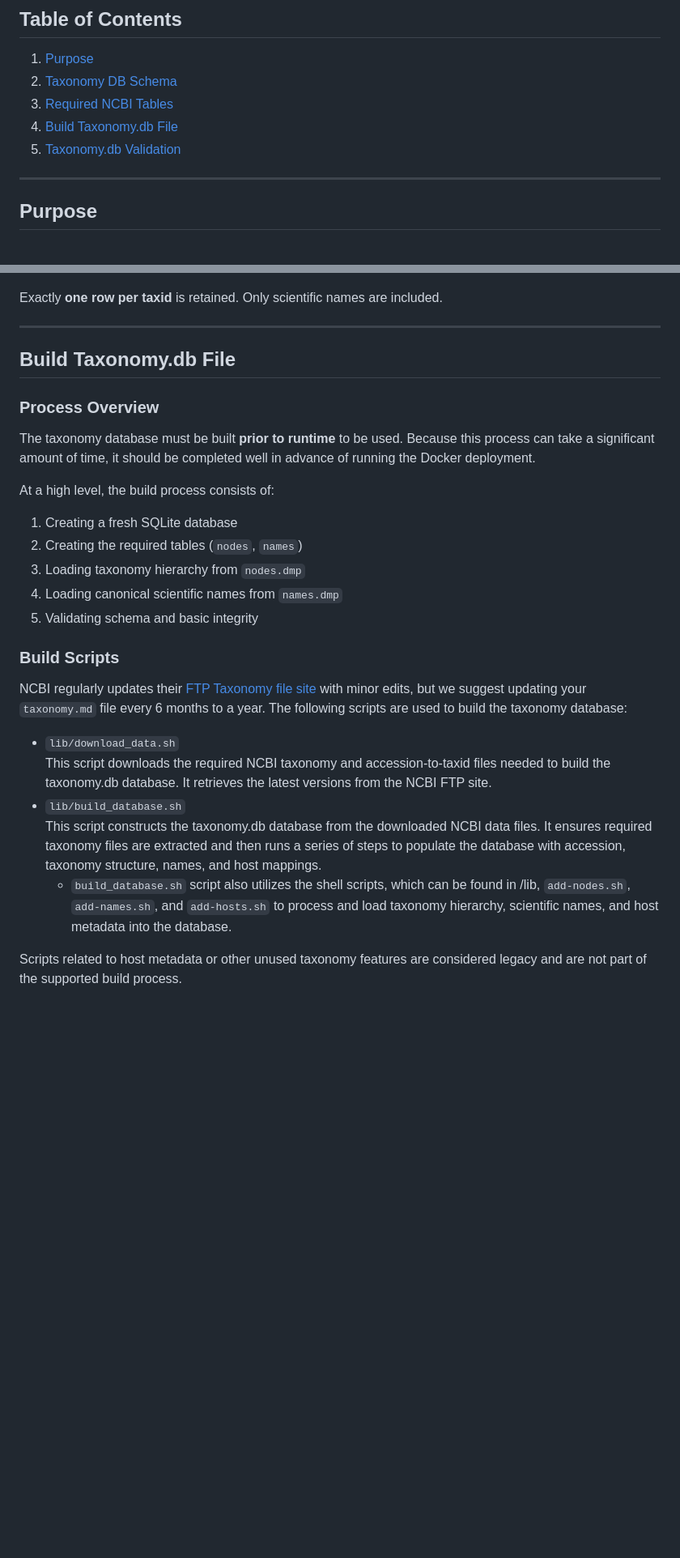
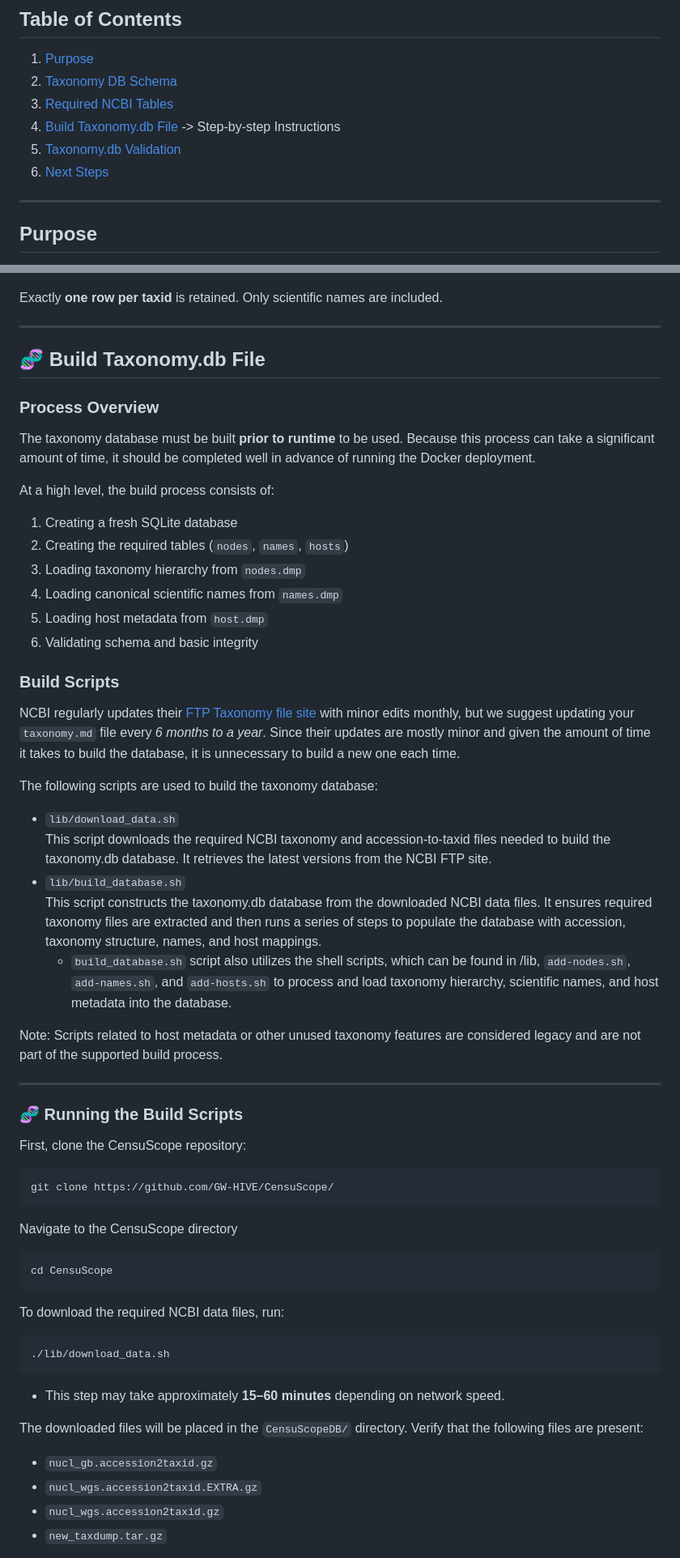
Before and after one commit to GW-HIVE/CensuScope, a Markdown page: docs/taxonomydb.md, 2 parts joined by grey strips. Shown at 81% size. Rendered like a GitHub page; blank space fills up the shorter version.

````diff
--- a/docs/taxonomydb.md
+++ b/docs/taxonomydb.md
@@ -9,8 +9,9 @@ CensuScope uses a **reduced taxonomy schema** derived from the NCBI taxonomy. Th
 1. [Purpose](#purpose)
 2. [Taxonomy DB Schema](#taxonomy-db-schema)
 3. [Required NCBI Tables](#required-ncbi-tables)
-4. [Build Taxonomy.db File](#build-taxonomydb-file)
+4. [Build Taxonomy.db File](#-build-taxonomydb-file) -> Step-by-step Instructions
 5. [Taxonomy.db Validation](#taxonomydb-validation)
+6. [Next Steps](#next-steps)
 
 ---
 
@@ -75,7 +76,7 @@ Exactly **one row per taxid** is retained. Only scientific names are included.
 
 ---
 
-## Build Taxonomy.db File
+## 🧬 Build Taxonomy.db File
 
 ### Process Overview
 
@@ -84,21 +85,51 @@ The taxonomy database must be built **prior to runtime** to be used. Because thi
 At a high level, the build process consists of:
 
 1. Creating a fresh SQLite database
-2. Creating the required tables (`nodes`, `names`)
+2. Creating the required tables (`nodes`, `names`, `hosts`)
 3. Loading taxonomy hierarchy from `nodes.dmp`
 4. Loading canonical scientific names from `names.dmp`
-5. Validating schema and basic integrity
+5. Loading host metadata from `host.dmp`
+6. Validating schema and basic integrity
 
 ### Build Scripts
 
-NCBI regularly updates their [FTP Taxonomy file site](https://ftp.ncbi.nih.gov/pub/taxonomy/accession2taxid/) with minor edits, but we suggest updating your `taxonomy.md` file every 6 months to a year.
+NCBI regularly updates their [FTP Taxonomy file site](https://ftp.ncbi.nih.gov/pub/taxonomy/accession2taxid/) with minor edits monthly, but we suggest updating your `taxonomy.md` file every _6 months to a year_. Since their updates are mostly minor and given the amount of time it takes to build the database, it is unnecessary to build a new one each time.
+
 The following scripts are used to build the taxonomy database:
-
 - `lib/download_data.sh`
   This script downloads the required NCBI taxonomy and accession-to-taxid files needed to build the taxonomy.db database. It retrieves the latest versions from the NCBI FTP site.
 - `lib/build_database.sh`
   This script constructs the taxonomy.db database from the downloaded NCBI data files. It ensures required taxonomy files are extracted and then runs a series of steps to populate the database with accession, taxonomy structure, names, and host mappings.
   - `build_database.sh` script also utilizes the shell scripts, which can be found in /lib, `add-nodes.sh`, `add-names.sh`, and `add-hosts.sh` to process and load taxonomy hierarchy, scientific names, and host metadata into the database.
 
+Note: Scripts related to host metadata or other unused taxonomy features are considered legacy and are not part of the supported build process.
 
-Scripts related to host metadata or other unused taxonomy features are considered legacy and are not part of the supported build process.
+---
+
+### 🧬 Running the Build Scripts
+
+First, clone the CensuScope repository:
+```
+git clone https://github.com/GW-HIVE/CensuScope/
+```
+
+Navigate to the CensuScope directory
+```
+cd CensuScope
+```
+
+To download the required NCBI data files, run:
+```
+./lib/download_data.sh
+```
+
+- This step may take approximately **15–60 minutes** depending on network speed.
+
+The downloaded files will be placed in the `CensuScopeDB/` directory. Verify that the following files are present:
+
+- `nucl_gb.accession2taxid.gz`
+- `nucl_wgs.accession2taxid.EXTRA.gz`
+- `nucl_wgs.accession2taxid.gz`
+- `new_taxdump.tar.gz`
+
+
````
Also changed, not shown: other parts of docs/taxonomydb.md (+23 -35 lines).
